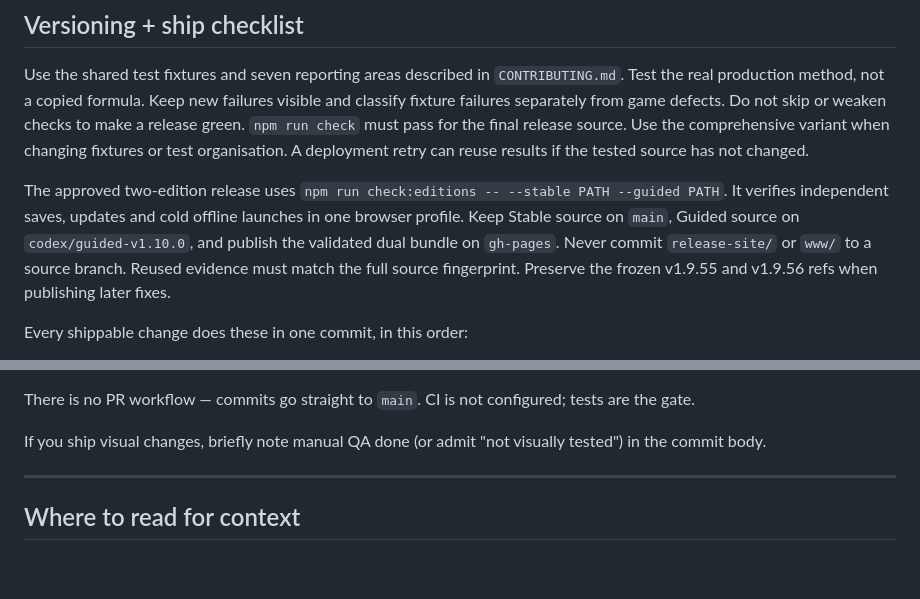
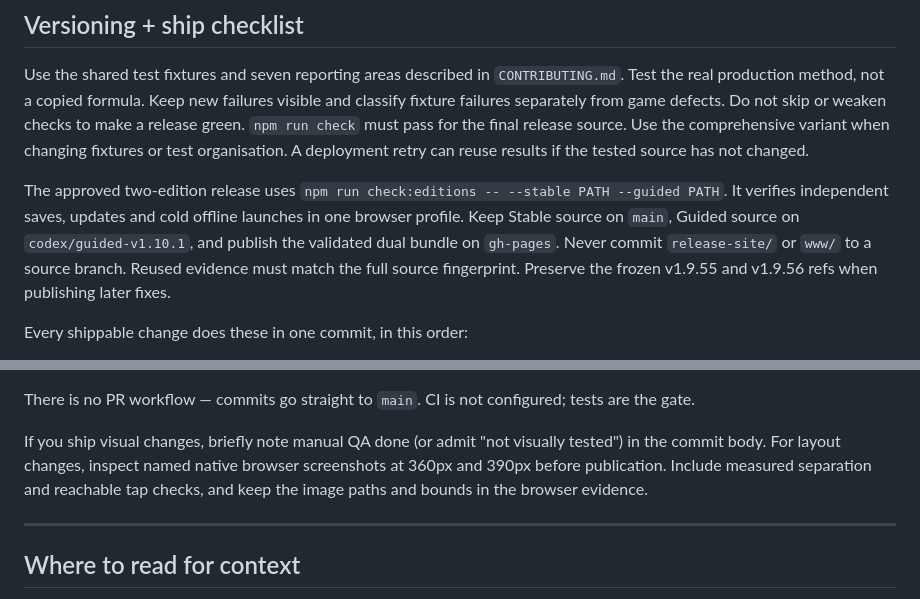
Before and after one commit to tayyibshah123/magicvmachine, a Markdown page: AGENTS.md, 2 parts joined by grey strips. GitHub-like rendering; blank space fills up the shorter version.

```diff
--- a/AGENTS.md
+++ b/AGENTS.md
@@ -176,7 +176,7 @@ can reuse results if the tested source has not changed.
 The approved two-edition release uses `npm run check:editions -- --stable
 PATH --guided PATH`. It verifies independent saves, updates and cold offline
 launches in one browser profile. Keep Stable source on `main`, Guided source
-on `codex/guided-v1.10.0`, and publish the validated dual bundle on `gh-pages`.
+on `codex/guided-v1.10.1`, and publish the validated dual bundle on `gh-pages`.
 Never commit `release-site/` or `www/` to a source branch. Reused evidence must
 match the full source fingerprint. Preserve the frozen v1.9.55 and
 v1.9.56 refs when publishing later fixes.
@@ -199,6 +199,9 @@ not configured; tests are the gate.
 
 If you ship visual changes, briefly note manual QA done (or admit
 "not visually tested") in the commit body.
+For layout changes, inspect named native browser screenshots at 360px and
+390px before publication. Include measured separation and reachable tap
+checks, and keep the image paths and bounds in the browser evidence.
 
 ---
 
```
Also changed, not shown: CONTRIBUTING.md (+3 -0 lines), ROADMAP.md (+15 -8 lines).
